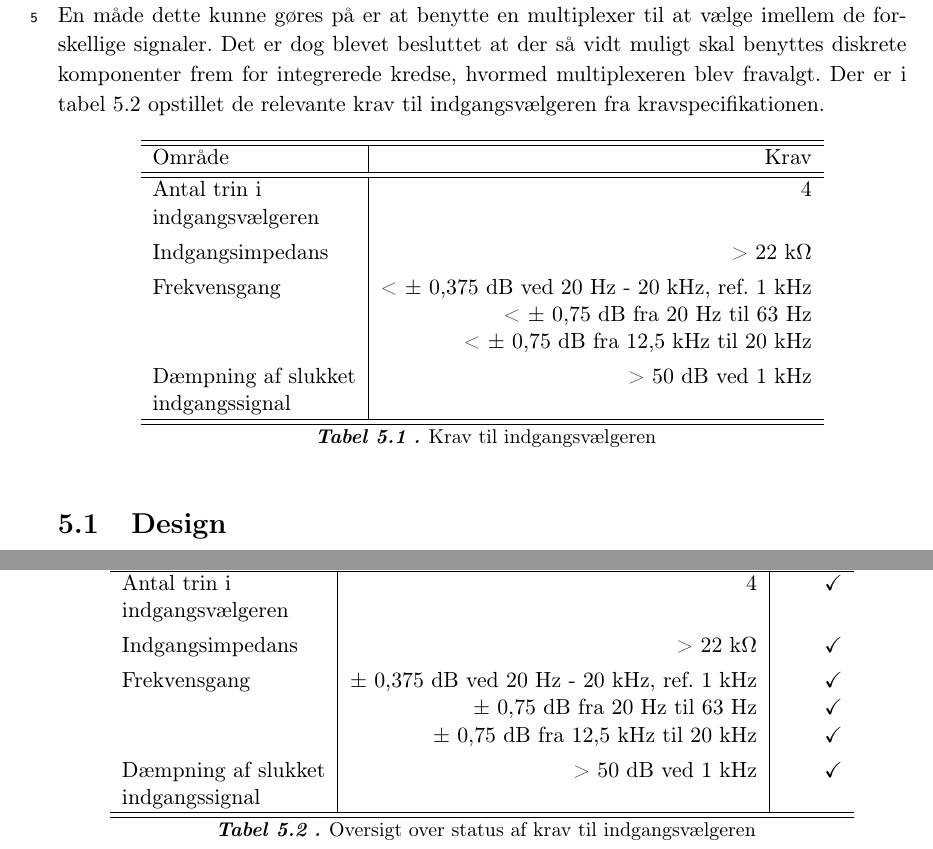
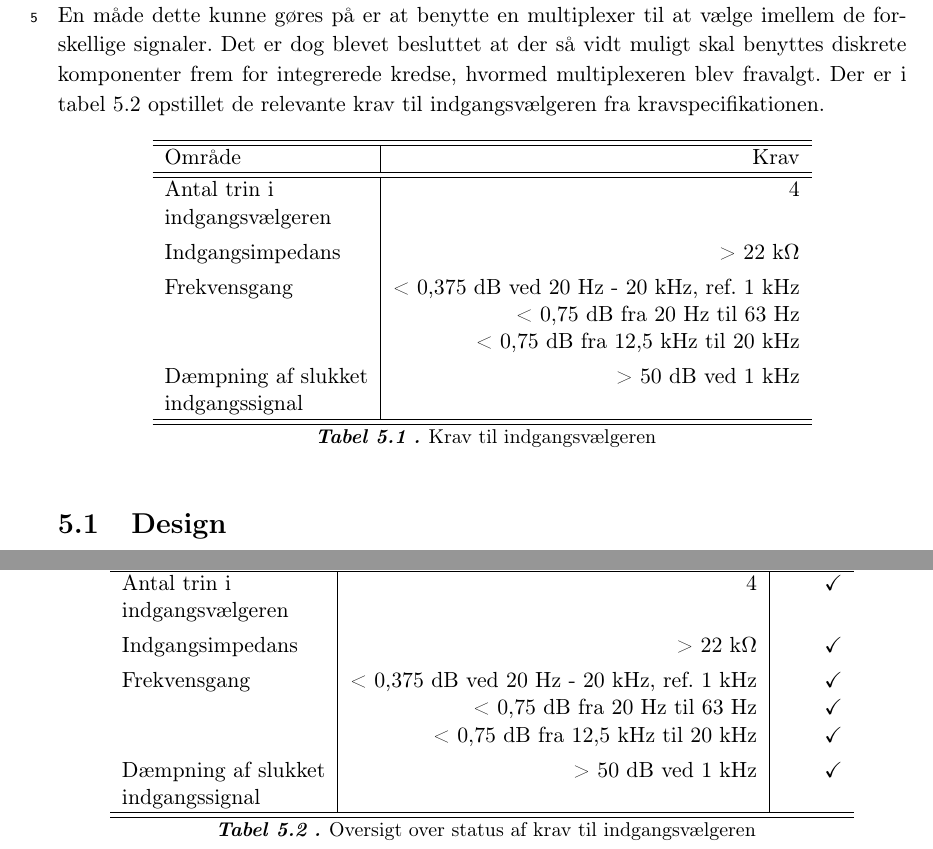
Before and after one commit to stillhunger/aau-eit-p3-2010, a LaTeX thesis (rapport/rapport.tex, which reads rapport/teknisk/indgangsvaelger/indgangsvaelger.tex, rapport/teknisk/indgangsvaelger/indgangsvaelgeraccept.tex): two parts of pages 33 and 41 of 134, joined at a grey line, cut so that both start at the same text. Compiled offline with pdfLaTeX.

Commit message:
dB krav til frekevnsgang.

```diff
--- a/rapport/teknisk/indgangsvaelger/indgangsvaelger.tex
+++ b/rapport/teknisk/indgangsvaelger/indgangsvaelger.tex
@@ -13,9 +13,9 @@ Område & Krav \\
 Antal trin i & 4 \\
 indgangsvælgeren & \\[4pt]
 Indgangsimpedans & > 22 k\ohm \\[4pt]
-Frekvensgang & < $\pm$ 0,375 dB ved 20 Hz - 20 kHz, ref. 1 kHz \\
-& < $\pm$ 0,75 dB fra 20 Hz til 63 Hz \\
-& < $\pm$ 0,75 dB fra 12,5 kHz til 20 kHz \\[4pt]
+Frekvensgang & < 0,375 dB ved 20 Hz - 20 kHz, ref. 1 kHz \\
+& < 0,75 dB fra 20 Hz til 63 Hz \\
+& < 0,75 dB fra 12,5 kHz til 20 kHz \\[4pt]
 Dæmpning af slukket & > 50 dB ved 1 kHz \\
 indgangssignal & \\
 \hline\hline
--- a/rapport/teknisk/indgangsvaelger/indgangsvaelgeraccept.tex
+++ b/rapport/teknisk/indgangsvaelger/indgangsvaelgeraccept.tex
@@ -37,9 +37,9 @@ Område & Krav & Status \\
 Antal trin i & 4 & \checkmark \\
 indgangsvælgeren & \\[4pt]
 Indgangsimpedans & > 22 k\ohm & \checkmark \\[4pt]
-Frekvensgang & $\pm$ 0,375 dB ved 20 Hz - 20 kHz, ref. 1 kHz & \checkmark \\
-& $\pm$ 0,75 dB fra 20 Hz til 63 Hz & \checkmark\\
-& $\pm$ 0,75 dB fra 12,5 kHz til 20 kHz & \checkmark\\[4pt]
+Frekvensgang & < 0,375 dB ved 20 Hz - 20 kHz, ref. 1 kHz & \checkmark \\
+& < 0,75 dB fra 20 Hz til 63 Hz & \checkmark\\
+& < 0,75 dB fra 12,5 kHz til 20 kHz & \checkmark\\[4pt]
 Dæmpning af slukket & > 50 dB ved 1 kHz & \checkmark \\
 indgangssignal & \\
 \hline\hline
```
Also changed, not shown: rapport/teknisk/volumenkontrol/volumenkontrol1.tex (+3 -3 lines), rapport/teknisk/volumenkontrol/volumenkontrol5.tex (+3 -4 lines).
